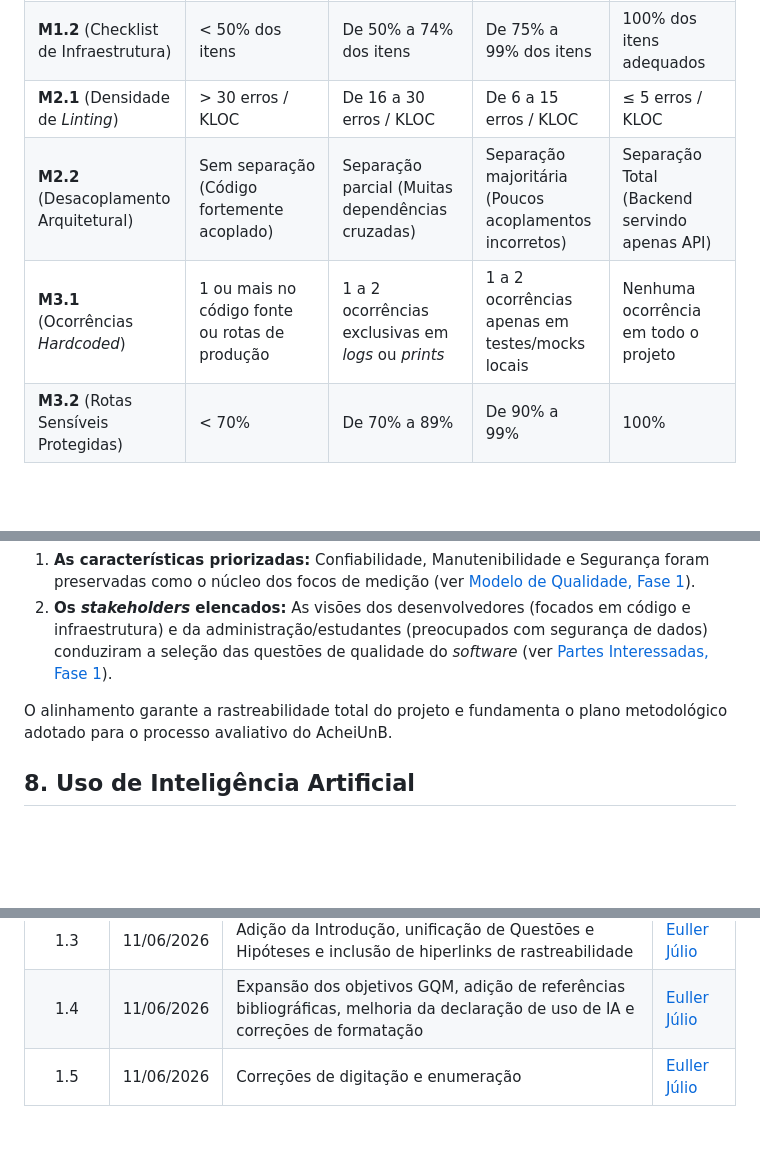
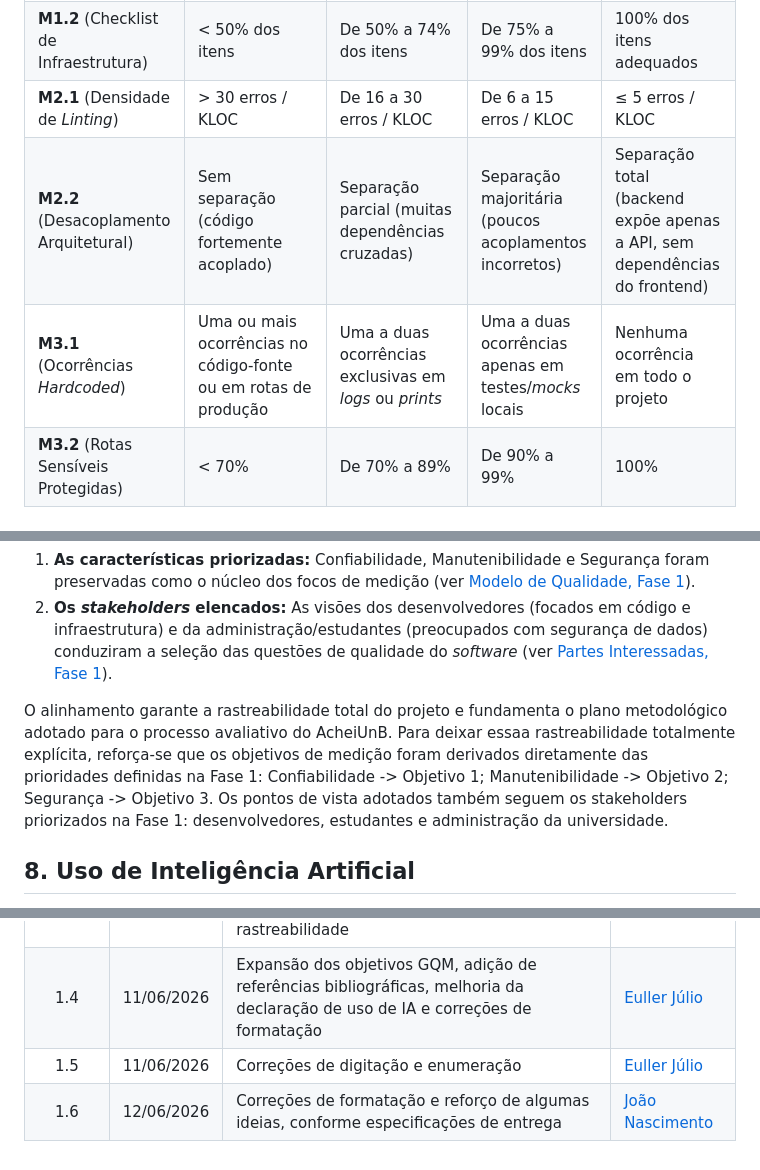
Before and after one commit to FCTE-Qualidade-de-Software-1/2026-1_T02_JEAN_SAMMET, a Markdown page: fases/fase2.md, 3 parts joined by grey strips. GitHub-like rendering; blank space fills up the shorter version.

Commit message:
docs: corrigir incosistências e formatações em fases 2 e 3, mais o reforço de certas informações previamentes apresentadas

```diff
--- a/fases/fase2.md
+++ b/fases/fase2.md
@@ -115,8 +115,8 @@ Para remover a subjetividade, cada métrica receberá uma nota baseada em uma es
 | **M1.1** (Cobertura de Testes) | < 40% | De 40% a 59% | De 60% a 79% | ≥ 80% |
 | **M1.2** (Checklist de Infraestrutura) | < 50% dos itens | De 50% a 74% dos itens | De 75% a 99% dos itens | 100% dos itens adequados |
 | **M2.1** (Densidade de *Linting*) | > 30 erros / KLOC | De 16 a 30 erros / KLOC | De 6 a 15 erros / KLOC | ≤ 5 erros / KLOC |
-| **M2.2** (Desacoplamento Arquitetural) | Sem separação (Código fortemente acoplado) | Separação parcial (Muitas dependências cruzadas) | Separação majoritária (Poucos acoplamentos incorretos) | Separação Total (Backend servindo apenas API) |
-| **M3.1** (Ocorrências *Hardcoded*) | 1 ou mais no código fonte ou rotas de produção | 1 a 2 ocorrências exclusivas em *logs* ou *prints* | 1 a 2 ocorrências apenas em testes/mocks locais | Nenhuma ocorrência em todo o projeto |
+| **M2.2** (Desacoplamento Arquitetural) | Sem separação (código fortemente acoplado) | Separação parcial (muitas dependências cruzadas) | Separação majoritária (poucos acoplamentos incorretos) | Separação total (backend expõe apenas a API, sem dependências do frontend) |
+| **M3.1** (Ocorrências *Hardcoded*) | Uma ou mais ocorrências no código-fonte ou em rotas de produção | Uma a duas ocorrências exclusivas em *logs* ou *prints* | Uma a duas ocorrências apenas em testes/*mocks* locais | Nenhuma ocorrência em todo o projeto |
 | **M3.2** (Rotas Sensíveis Protegidas) | < 70% | De 70% a 89% | De 90% a 99% | 100% |
 
 ### 5.2 Critérios de Julgamento Geral
@@ -155,7 +155,7 @@ Os objetivos GQM (Nível Conceitual) refletem diretamente:
 1.  **As características priorizadas:** Confiabilidade, Manutenibilidade e Segurança foram preservadas como o núcleo dos focos de medição (ver [Modelo de Qualidade, Fase 1](/fases/fase1#_5-modelo-de-qualidade-descri%c3%a7%c3%a3o-e-prioriza%c3%a7%c3%a3o)).
 2.  **Os *stakeholders* elencados:** As visões dos desenvolvedores (focados em código e infraestrutura) e da administração/estudantes (preocupados com segurança de dados) conduziram a seleção das questões de qualidade do *software* (ver [Partes Interessadas, Fase 1](/fases/fase1#_12-partes-interessadas)).
 
-O alinhamento garante a rastreabilidade total do projeto e fundamenta o plano metodológico adotado para o processo avaliativo do AcheiUnB.
+O alinhamento garante a rastreabilidade total do projeto e fundamenta o plano metodológico adotado para o processo avaliativo do AcheiUnB. Para deixar essaa rastreabilidade totalmente explícita, reforça-se que os objetivos de medição foram derivados diretamente das prioridades definidas na Fase 1: Confiabilidade -> Objetivo 1; Manutenibilidade -> Objetivo 2; Segurança -> Objetivo 3. Os pontos de vista adotados também seguem os stakeholders priorizados na Fase 1: desenvolvedores, estudantes e administração da universidade.
 
 ## 8. Uso de Inteligência Artificial
 
@@ -190,3 +190,4 @@ A formulação crítica dos critérios de julgamento, dos pesos, dos limites qua
 |  1.3   | 11/06/2026 | Adição da Introdução, unificação de Questões e Hipóteses e inclusão de hiperlinks de rastreabilidade | [Euller Júlio](https://github.com/potatoyz908) |
 |  1.4   | 11/06/2026 | Expansão dos objetivos GQM, adição de referências bibliográficas, melhoria da declaração de uso de IA e correções de formatação | [Euller Júlio](https://github.com/potatoyz908) |
 |  1.5   | 11/06/2026 | Correções de digitação e enumeração                              | [Euller Júlio](https://github.com/potatoyz908) |
+|  1.6   | 12/06/2026 | Correções de formatação e reforço de algumas ideias, conforme  especificações de entrega | [João Nascimento](https://github.com/JMPNascimento) |
```
Also changed, not shown: fases/fase3.md (+4 -1 lines).
